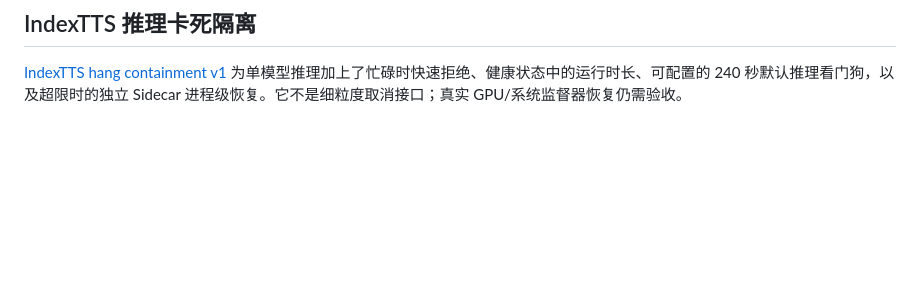
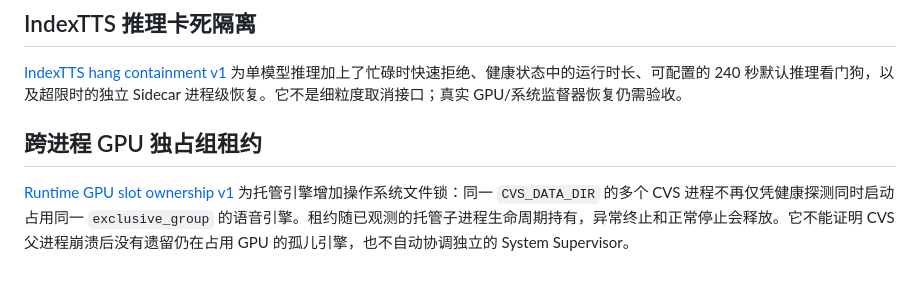
Before and after one commit to 11576865/Character-Voice-Service, a Markdown page: README.md, the part around the change. Drawn GitHub-style; blank space fills up the shorter version.

Commit message:
docs: link cross-process GPU slot ownership and recovery limitations

```diff
--- a/README.md
+++ b/README.md
@@ -71,3 +71,7 @@ Windows 上建议让每个语音引擎使用自己的 Python 运行环境，并
 ## IndexTTS 推理卡死隔离
 
 [IndexTTS hang containment v1](docs/indextts-hang-containment-v1.md) 为单模型推理加上了忙碌时快速拒绝、健康状态中的运行时长、可配置的 240 秒默认推理看门狗，以及超限时的独立 Sidecar 进程级恢复。它不是细粒度取消接口；真实 GPU/系统监督器恢复仍需验收。
+
+## 跨进程 GPU 独占组租约
+
+[Runtime GPU slot ownership v1](docs/runtime-slot-cross-process-v1.md) 为托管引擎增加操作系统文件锁：同一 `CVS_DATA_DIR` 的多个 CVS 进程不再仅凭健康探测同时启动占用同一 `exclusive_group` 的语音引擎。租约随已观测的托管子进程生命周期持有，异常终止和正常停止会释放。它不能证明 CVS 父进程崩溃后没有遗留仍在占用 GPU 的孤儿引擎，也不自动协调独立的 System Supervisor。
```
